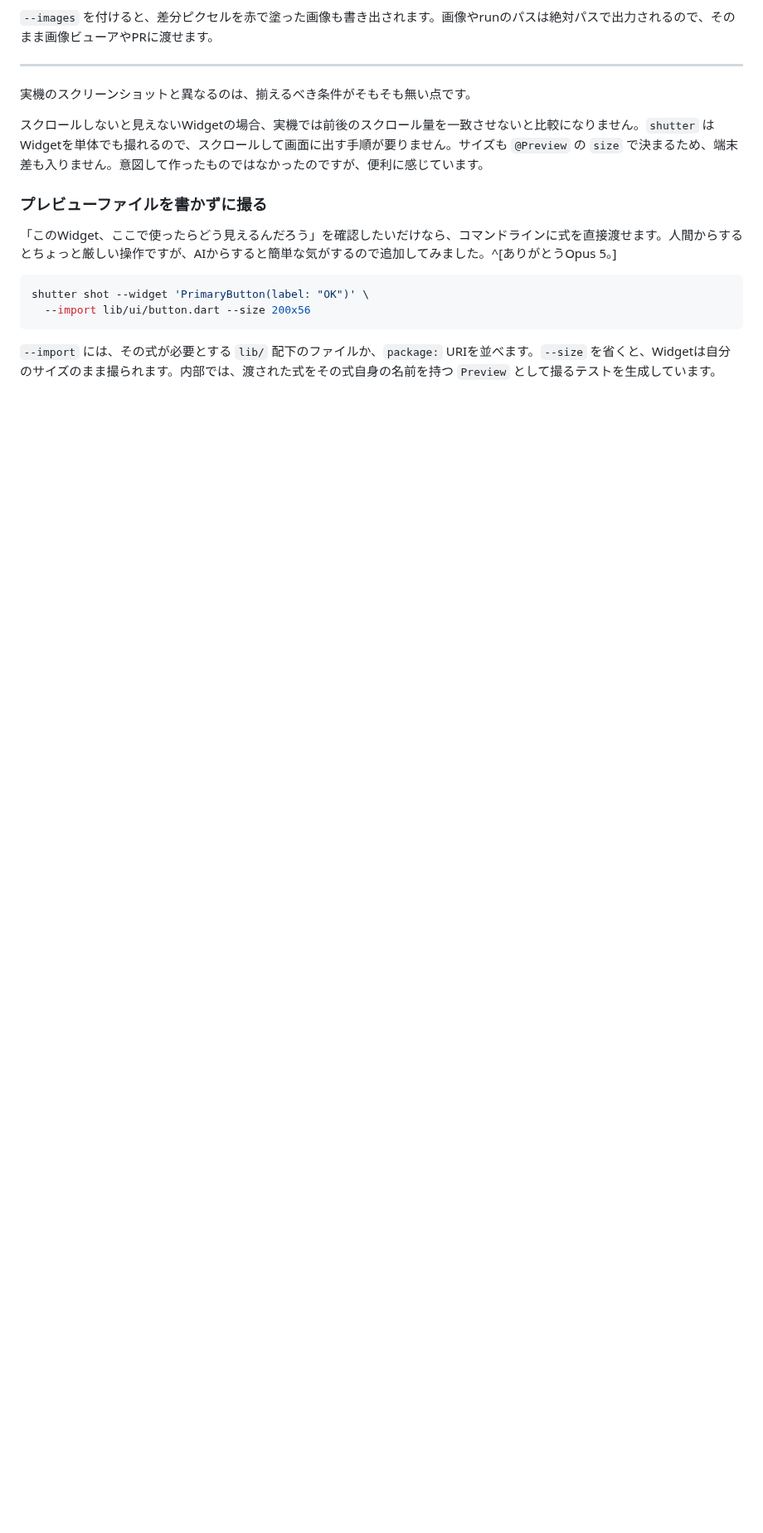
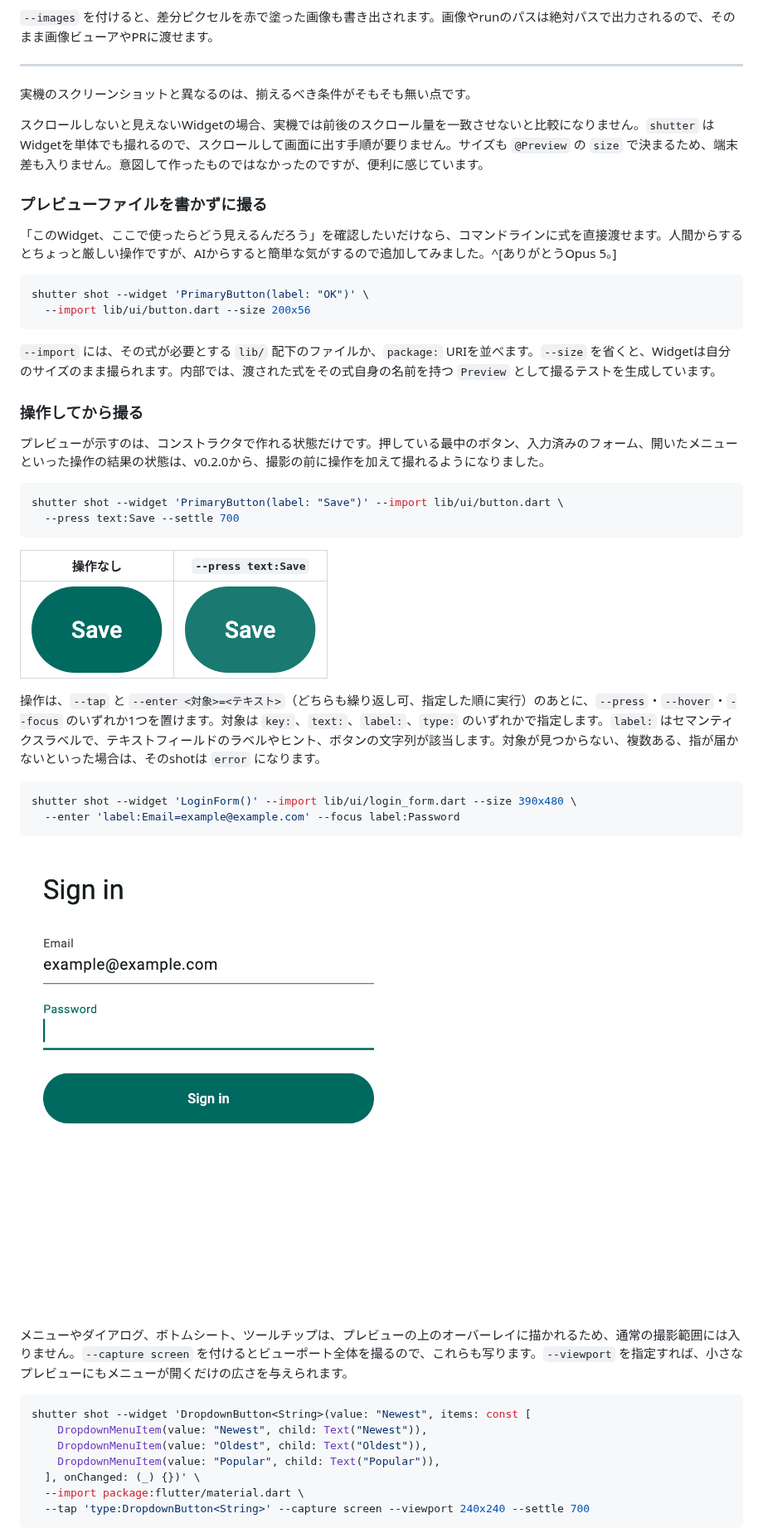
Before and after one commit to koji-1009/zenn_article, a Markdown page: articles/894dee0c6ba493.md, the part around one of its changes. Shown at 83% size. Drawn GitHub-style; pictures changed too: images/894dee0c6ba493/login_form_entered.png (added), images/894dee0c6ba493/save_button.png (added), images/894dee0c6ba493/save_button_pressed.png (added); blank space fills up the shorter version.

Commit message:
update: shutter記事をv0.2.0の操作・画面キャプチャに対応
Co-Authored-By: Claude Opus 5.5 (1M context) <noreply@anthropic.com>

````diff
--- a/articles/894dee0c6ba493.md
+++ b/articles/894dee0c6ba493.md
@@ -150,3 +150,37 @@ shutter shot --widget 'PrimaryButton(label: "OK")' \
 
 `--import` には、その式が必要とする `lib/` 配下のファイルか、`package:` URIを並べます。`--size` を省くと、Widgetは自分のサイズのまま撮られます。内部では、渡された式をその式自身の名前を持つ `Preview` として撮るテストを生成しています。
 
+### 操作してから撮る
+
+プレビューが示すのは、コンストラクタで作れる状態だけです。押している最中のボタン、入力済みのフォーム、開いたメニューといった操作の結果の状態は、v0.2.0から、撮影の前に操作を加えて撮れるようになりました。
+
+```bash
+shutter shot --widget 'PrimaryButton(label: "Save")' --import lib/ui/button.dart \
+  --press text:Save --settle 700
+```
+
+| 操作なし | `--press text:Save` |
+| --- | --- |
+| ![Saveボタン](/images/894dee0c6ba493/save_button.png) | ![押下中のSaveボタン](/images/894dee0c6ba493/save_button_pressed.png) |
+
+操作は、`--tap` と `--enter <対象>=<テキスト>`（どちらも繰り返し可、指定した順に実行）のあとに、`--press`・`--hover`・`--focus` のいずれか1つを置けます。対象は `key:`、`text:`、`label:`、`type:` のいずれかで指定します。`label:` はセマンティクスラベルで、テキストフィールドのラベルやヒント、ボタンの文字列が該当します。対象が見つからない、複数ある、指が届かないといった場合は、そのshotは `error` になります。
+
+```bash
+shutter shot --widget 'LoginForm()' --import lib/ui/login_form.dart --size 390x480 \
+  --enter 'label:Email=example@example.com' --focus label:Password
+```
+
+![Emailに入力し、Passwordにフォーカスしたログインフォーム](/images/894dee0c6ba493/login_form_entered.png)
+
+メニューやダイアログ、ボトムシート、ツールチップは、プレビューの上のオーバーレイに描かれるため、通常の撮影範囲には入りません。`--capture screen` を付けるとビューポート全体を撮るので、これらも写ります。`--viewport` を指定すれば、小さなプレビューにもメニューが開くだけの広さを与えられます。
+
+```bash
+shutter shot --widget 'DropdownButton<String>(value: "Newest", items: const [
+    DropdownMenuItem(value: "Newest", child: Text("Newest")),
+    DropdownMenuItem(value: "Oldest", child: Text("Oldest")),
+    DropdownMenuItem(value: "Popular", child: Text("Popular")),
+  ], onChanged: (_) {})' \
+  --import package:flutter/material.dart \
+  --tap 'type:DropdownButton<String>' --capture screen --viewport 240x240 --settle 700
+```
+
````
Also changed, not shown: other parts of articles/894dee0c6ba493.md (+8 -1 lines), images/894dee0c6ba493/dropdown_opened.png (added).
